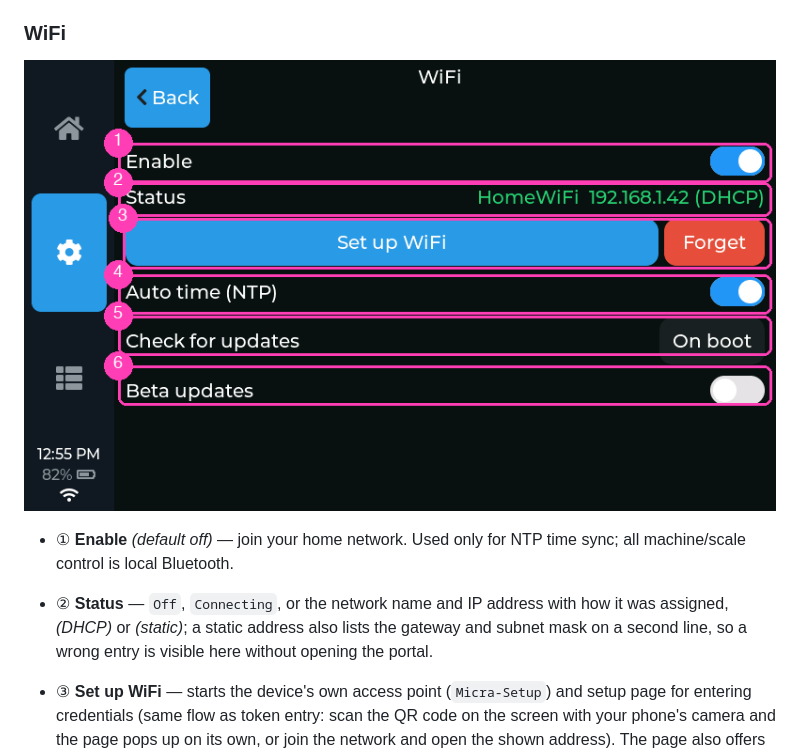
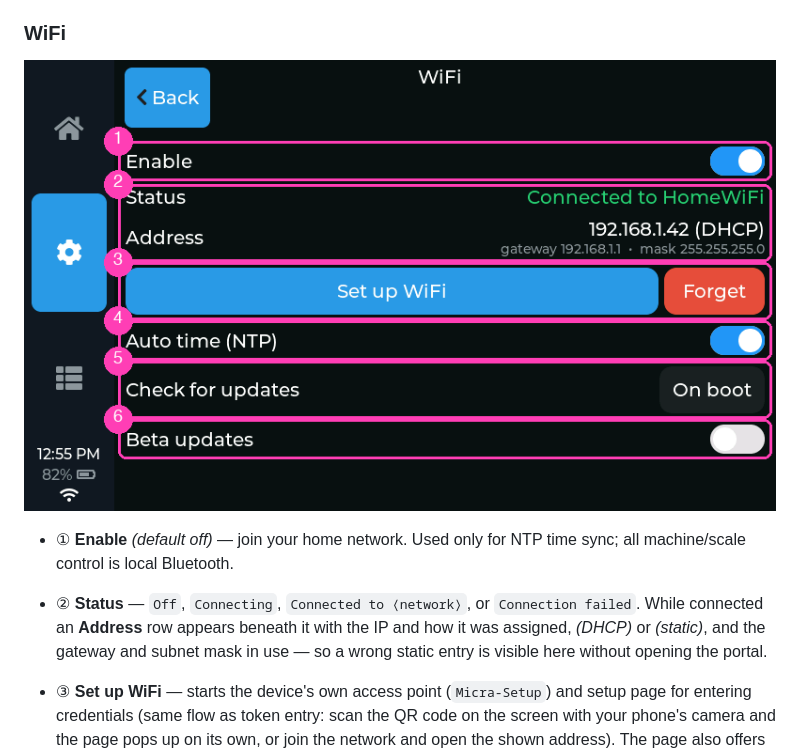
Before and after one commit to mlsorensen/Apollo2, a Markdown page: MANUAL.md, the part around the change. Rendered like a GitHub page; pictures changed too: docs/img/manual/device-wifi.png.

```diff
--- a/MANUAL.md
+++ b/MANUAL.md
@@ -588,10 +588,11 @@ page fits on screen with little to no scrolling.
 
 - ① **Enable** *(default off)* — join your home network. Used only for NTP time
   sync; all machine/scale control is local Bluetooth.
-- ② **Status** — `Off`, `Connecting`, or the network name and IP address with
-  how it was assigned, *(DHCP)* or *(static)*; a static address also lists
-  the gateway and subnet mask on a second line, so a wrong entry is visible
-  here without opening the portal.
+- ② **Status** — `Off`, `Connecting`, `Connected to ⟨network⟩`, or
+  `Connection failed`. While connected an **Address** row appears beneath it
+  with the IP and how it was assigned, *(DHCP)* or *(static)*, and the
+  gateway and subnet mask in use — so a wrong static entry is visible here
+  without opening the portal.
 - ③ **Set up WiFi** — starts the device's own access point (`Micra-Setup`) and
   setup page for entering credentials (same flow as token entry: scan the
   QR code on the screen with your phone's camera and the page pops up on its
```
Also changed, not shown: CHANGELOG.md (+2 -2 lines), docs/img/manual/stats-info.png, 4 other files.
